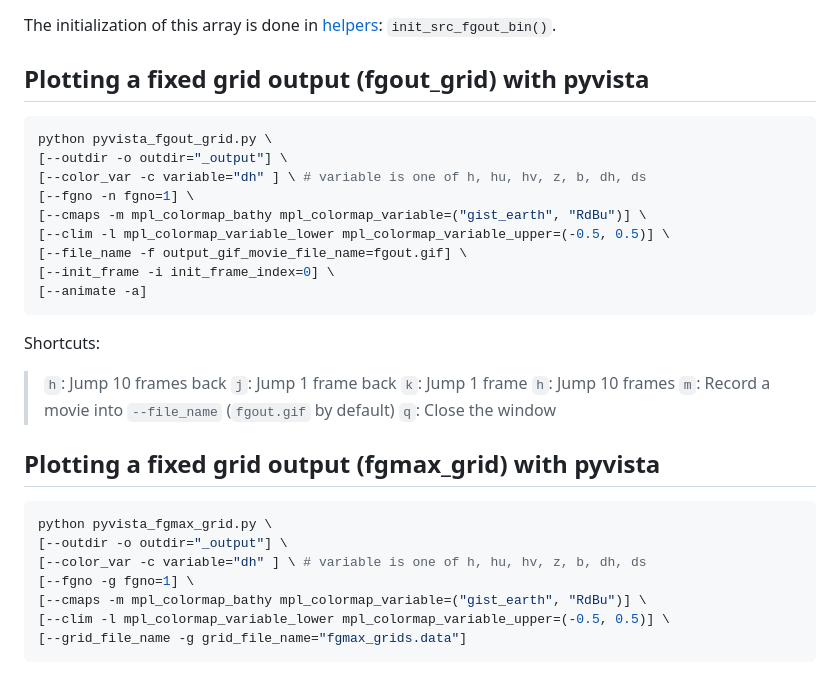
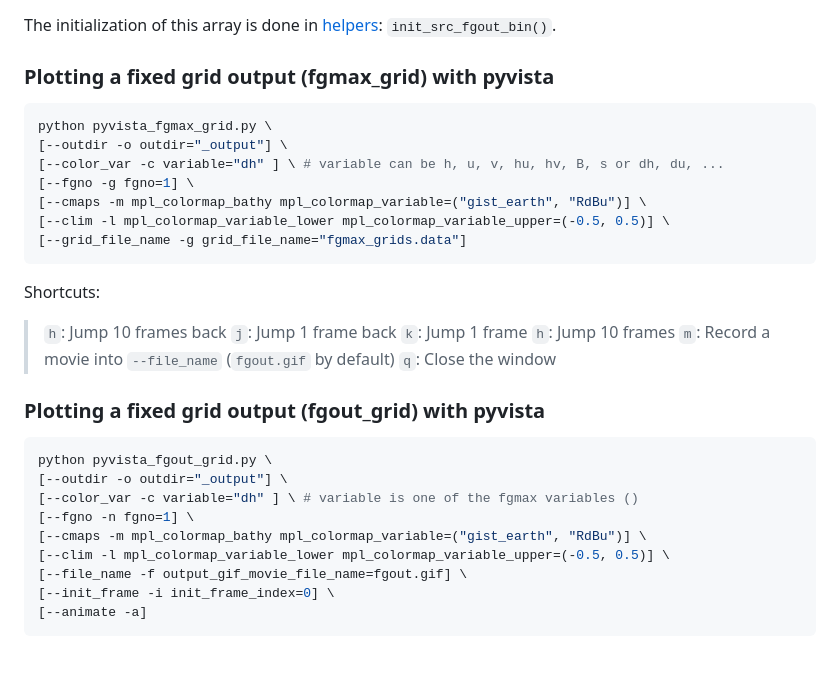
Before and after one commit to giboul/TriftGeoClaw, a Markdown page: README.md, the part around one of its changes. Rendered like a GitHub page.

````diff
--- a/README.md
+++ b/README.md
@@ -84,18 +88,16 @@ The initialization of this array is done in [helpers](helpers.f90): `init_src_fg
 
 <!-- ## Flowchart <img src=flowchart.png> -->
 
-## Plotting a fixed grid output (fgout_grid) with pyvista
+### Plotting a fixed grid output (fgmax_grid) with pyvista
 
 ```bash
-python pyvista_fgout_grid.py \
+python pyvista_fgmax_grid.py \
 [--outdir -o outdir="_output"] \
-[--color_var -c variable="dh" ] \ # variable is one of h, hu, hv, z, b, dh, ds
-[--fgno -n fgno=1] \
+[--color_var -c variable="dh" ] \ # variable can be h, u, v, hu, hv, B, s or dh, du, ...
+[--fgno -g fgno=1] \
 [--cmaps -m mpl_colormap_bathy mpl_colormap_variable=("gist_earth", "RdBu")] \
 [--clim -l mpl_colormap_variable_lower mpl_colormap_variable_upper=(-0.5, 0.5)] \
-[--file_name -f output_gif_movie_file_name=fgout.gif] \
-[--init_frame -i init_frame_index=0] \
-[--animate -a]
+[--grid_file_name -g grid_file_name="fgmax_grids.data"]
 ```
 
 Shortcuts:
@@ -107,14 +109,16 @@ Shortcuts:
 > `m`: Record a movie into `--file_name` (`fgout.gif` by default)
 > `q`: Close the window
 
-## Plotting a fixed grid output (fgmax_grid) with pyvista
+### Plotting a fixed grid output (fgout_grid) with pyvista
 
 ```bash
-python pyvista_fgmax_grid.py \
+python pyvista_fgout_grid.py \
 [--outdir -o outdir="_output"] \
-[--color_var -c variable="dh" ] \ # variable is one of h, hu, hv, z, b, dh, ds
-[--fgno -g fgno=1] \
+[--color_var -c variable="dh" ] \ # variable is one of the fgmax variables ()
+[--fgno -n fgno=1] \
 [--cmaps -m mpl_colormap_bathy mpl_colormap_variable=("gist_earth", "RdBu")] \
 [--clim -l mpl_colormap_variable_lower mpl_colormap_variable_upper=(-0.5, 0.5)] \
-[--grid_file_name -g grid_file_name="fgmax_grids.data"]
+[--file_name -f output_gif_movie_file_name=fgout.gif] \
+[--init_frame -i init_frame_index=0] \
+[--animate -a]
 ```
````
Also changed, not shown: other parts of README.md (+17 -13 lines).
